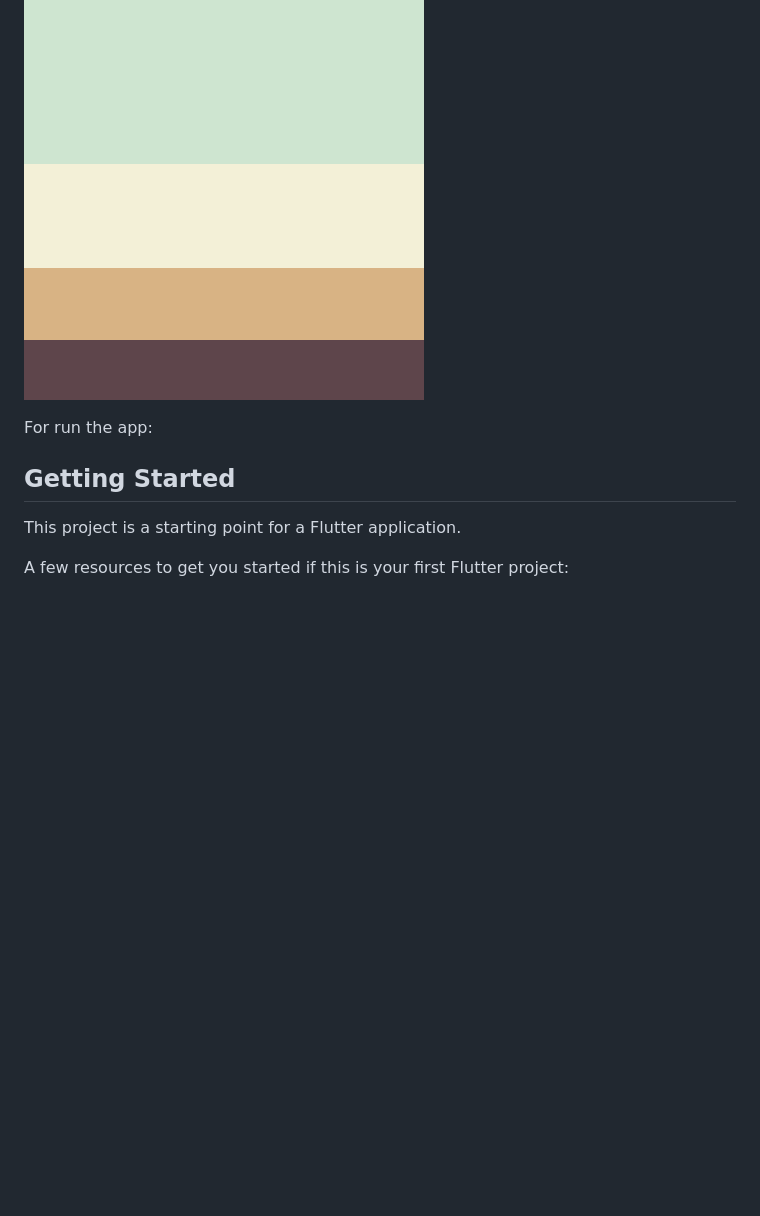
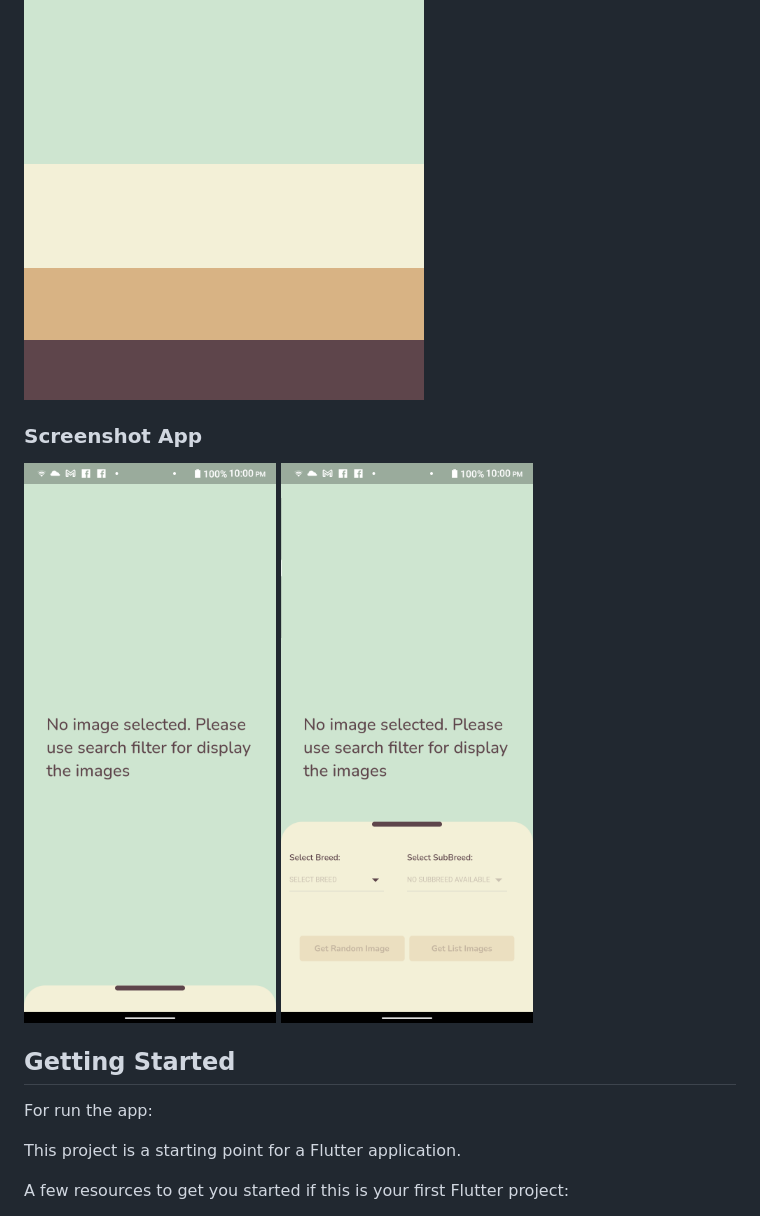
Before and after one commit to Alemartech/dashboard_breeds, a Markdown page: README.md, the part around the change. GitHub-like rendering; pictures changed too: assets/images/Screenshot_1.png (added), assets/images/Screenshot_2.png (added); blank space fills up the shorter version.

```diff
--- a/README.md
+++ b/README.md
@@ -8,9 +8,14 @@
 
 ![palette](/assets/images/palette.png)
 
+### Screenshot App
+
+![screenshot_1](/assets/images/Screenshot_1.png) ![screenshot_2](/assets/images/Screenshot_2.png)
+
+
+## Getting Started
 For run the app:
 
-## Getting Started
 
 This project is a starting point for a Flutter application.
 
```
Also changed, not shown: assets/images/Screenshot_3.png (added), assets/images/Screenshot_4.png (added), assets/images/Screenshot_6.png (added), 1 other file.
